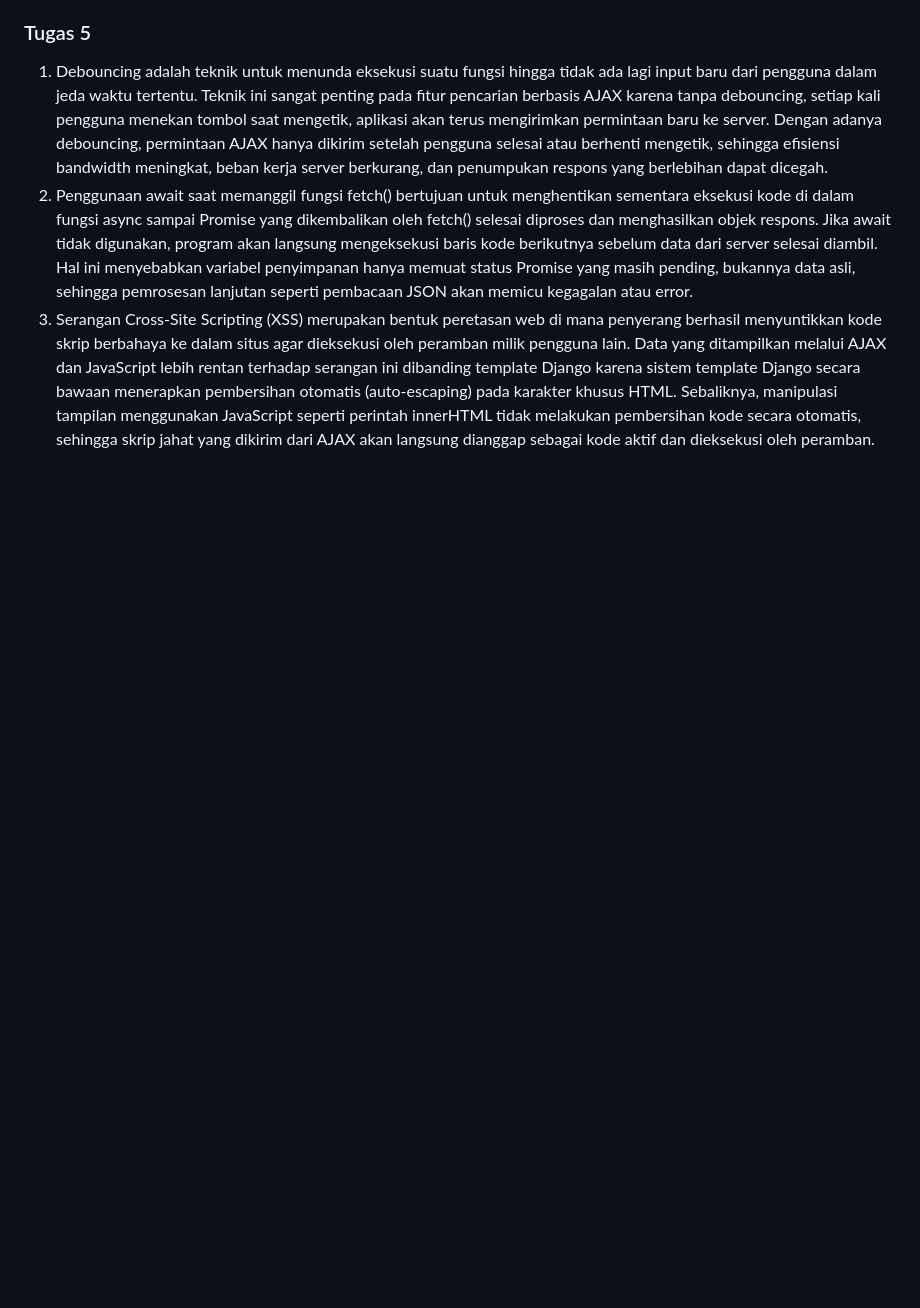
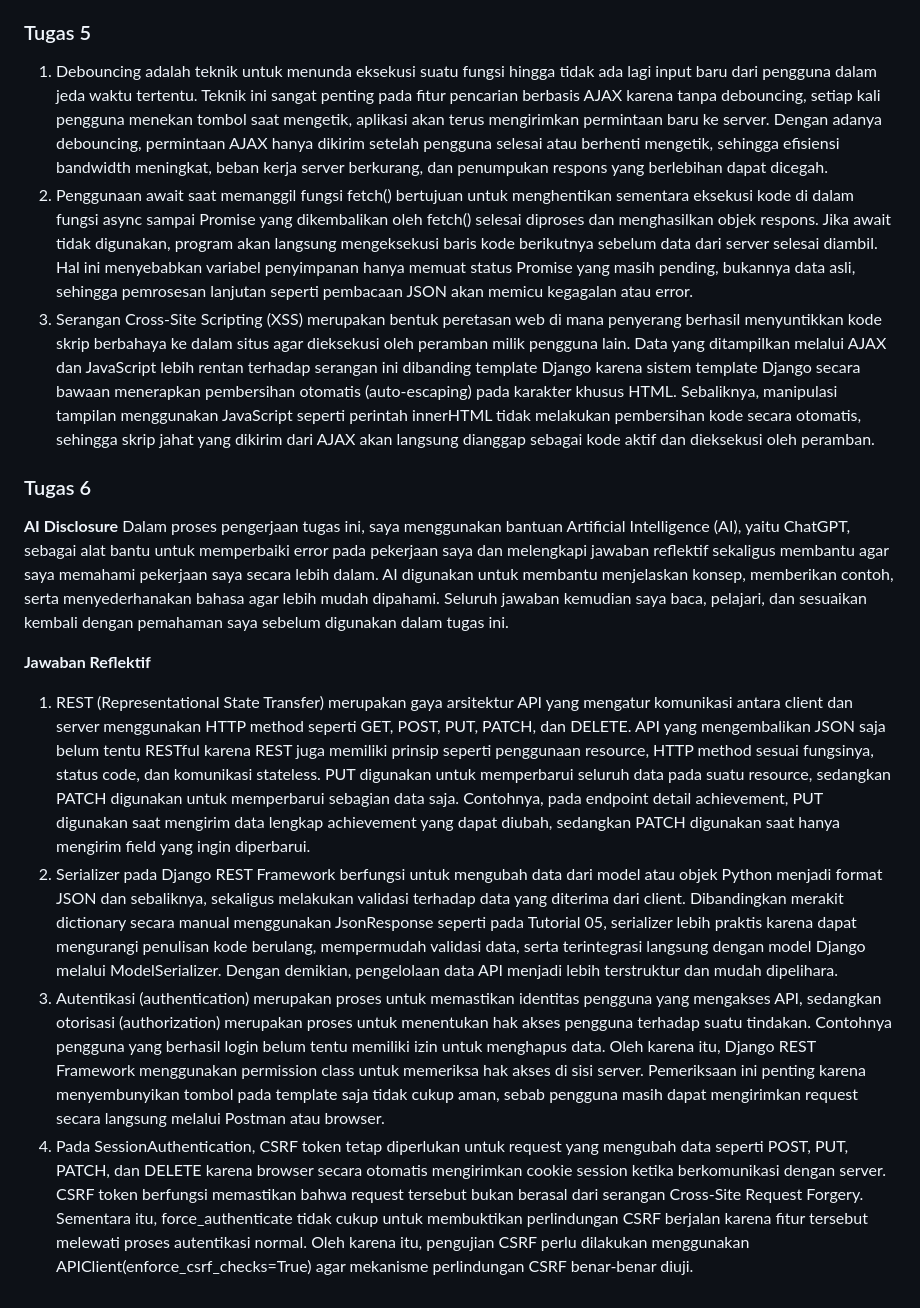
Before and after one commit to raniafauziah-csui/myportofolio, a Markdown page: README.md, the part around the change. GitHub-like rendering; blank space fills up the shorter version.

Commit message:
docs: Menambahkan jawaban reflektif untuk Tugas 6 beserta AI disclosure

```diff
--- a/README.md
+++ b/README.md
@@ -21,3 +21,13 @@ Kelas: PBP D
 1. Debouncing adalah teknik untuk menunda eksekusi suatu fungsi hingga tidak ada lagi input baru dari pengguna dalam jeda waktu tertentu. Teknik ini sangat penting pada fitur pencarian berbasis AJAX karena tanpa debouncing, setiap kali pengguna menekan tombol saat mengetik, aplikasi akan terus mengirimkan permintaan baru ke server. Dengan adanya debouncing, permintaan AJAX hanya dikirim setelah pengguna selesai atau berhenti mengetik, sehingga efisiensi bandwidth meningkat, beban kerja server berkurang, dan penumpukan respons yang berlebihan dapat dicegah.
 2. Penggunaan await saat memanggil fungsi fetch() bertujuan untuk menghentikan sementara eksekusi kode di dalam fungsi async sampai Promise yang dikembalikan oleh fetch() selesai diproses dan menghasilkan objek respons. Jika await tidak digunakan, program akan langsung mengeksekusi baris kode berikutnya sebelum data dari server selesai diambil. Hal ini menyebabkan variabel penyimpanan hanya memuat status Promise yang masih pending, bukannya data asli, sehingga pemrosesan lanjutan seperti pembacaan JSON akan memicu kegagalan atau error.
 3. Serangan Cross-Site Scripting (XSS) merupakan bentuk peretasan web di mana penyerang berhasil menyuntikkan kode skrip berbahaya ke dalam situs agar dieksekusi oleh peramban milik pengguna lain. Data yang ditampilkan melalui AJAX dan JavaScript lebih rentan terhadap serangan ini dibanding template Django karena sistem template Django secara bawaan menerapkan pembersihan otomatis (auto-escaping) pada karakter khusus HTML. Sebaliknya, manipulasi tampilan menggunakan JavaScript seperti perintah innerHTML tidak melakukan pembersihan kode secara otomatis, sehingga skrip jahat yang dikirim dari AJAX akan langsung dianggap sebagai kode aktif dan dieksekusi oleh peramban.
+
+### Tugas 6
+**AI Disclosure**
+Dalam proses pengerjaan tugas ini, saya menggunakan bantuan Artificial Intelligence (AI), yaitu ChatGPT, sebagai alat bantu untuk memperbaiki error pada pekerjaan saya dan melengkapi jawaban reflektif sekaligus membantu agar saya memahami pekerjaan saya secara lebih dalam. AI digunakan untuk membantu menjelaskan konsep, memberikan contoh, serta menyederhanakan bahasa agar lebih mudah dipahami. Seluruh jawaban kemudian saya baca, pelajari, dan sesuaikan kembali dengan pemahaman saya sebelum digunakan dalam tugas ini.
+
+**Jawaban Reflektif**
+1. REST (Representational State Transfer) merupakan gaya arsitektur API yang mengatur komunikasi antara client dan server menggunakan HTTP method seperti GET, POST, PUT, PATCH, dan DELETE. API yang mengembalikan JSON saja belum tentu RESTful karena REST juga memiliki prinsip seperti penggunaan resource, HTTP method sesuai fungsinya, status code, dan komunikasi stateless. PUT digunakan untuk memperbarui seluruh data pada suatu resource, sedangkan PATCH digunakan untuk memperbarui sebagian data saja. Contohnya, pada endpoint detail achievement, PUT digunakan saat mengirim data lengkap achievement yang dapat diubah, sedangkan PATCH digunakan saat hanya mengirim field yang ingin diperbarui.
+2. Serializer pada Django REST Framework berfungsi untuk mengubah data dari model atau objek Python menjadi format JSON dan sebaliknya, sekaligus melakukan validasi terhadap data yang diterima dari client. Dibandingkan merakit dictionary secara manual menggunakan JsonResponse seperti pada Tutorial 05, serializer lebih praktis karena dapat mengurangi penulisan kode berulang, mempermudah validasi data, serta terintegrasi langsung dengan model Django melalui ModelSerializer. Dengan demikian, pengelolaan data API menjadi lebih terstruktur dan mudah dipelihara.
+3. Autentikasi (authentication) merupakan proses untuk memastikan identitas pengguna yang mengakses API, sedangkan otorisasi (authorization) merupakan proses untuk menentukan hak akses pengguna terhadap suatu tindakan. Contohnya  pengguna yang berhasil login belum tentu memiliki izin untuk menghapus data. Oleh karena itu, Django REST Framework menggunakan permission class untuk memeriksa hak akses di sisi server. Pemeriksaan ini penting karena menyembunyikan tombol pada template saja tidak cukup aman, sebab pengguna masih dapat mengirimkan request secara langsung melalui Postman atau browser.
+4. Pada SessionAuthentication, CSRF token tetap diperlukan untuk request yang mengubah data seperti POST, PUT, PATCH, dan DELETE karena browser secara otomatis mengirimkan cookie session ketika berkomunikasi dengan server. CSRF token berfungsi memastikan bahwa request tersebut bukan berasal dari serangan Cross-Site Request Forgery. Sementara itu, force_authenticate tidak cukup untuk membuktikan perlindungan CSRF berjalan karena fitur tersebut melewati proses autentikasi normal. Oleh karena itu, pengujian CSRF perlu dilakukan menggunakan APIClient(enforce_csrf_checks=True) agar mekanisme perlindungan CSRF benar-benar diuji.
```
